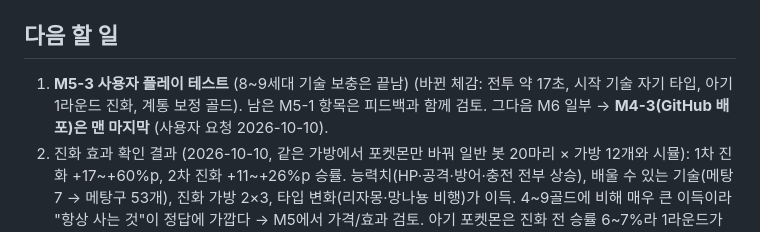
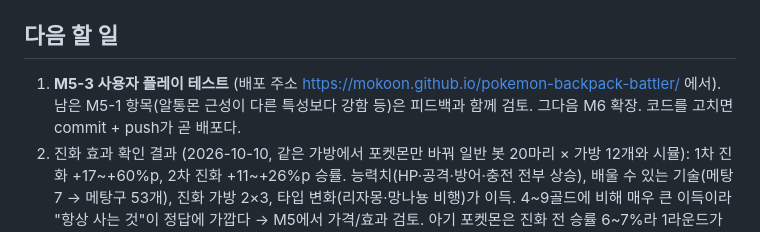
Before and after one commit to mokoon/pokemon-backpack-battler, a Markdown page: docs/PROGRESS.md, the part around the change. GitHub-like rendering.

Commit message:
PROGRESS: 다음 할 일 갱신
Co-Authored-By: Claude Opus 5.5 <noreply@anthropic.com>

```diff
--- a/docs/PROGRESS.md
+++ b/docs/PROGRESS.md
@@ -40,7 +40,7 @@
 - 데이터 형식 메모: `js/data/*.js`는 `export const`(JSON은 브라우저/Node import가 번거로워서). `LEARNSETS`는 기술 숫자 id 목록, `MOVES`는 identifier 키에 `id` 필드. 모양 이름: `1, I2, I3, L3, L4, O4, L5, P5, R6`(칸 좌표는 M2-1 `bag.js`에서 정의). 등급: `common/uncommon/rare/epic/legendary`. 포켓몬 `evo` = 이 종으로 진화하는 방법 `{trigger, level, item}`.
 
 ## 다음 할 일
-1. **M5-3 사용자 플레이 테스트** (8~9세대 기술 보충은 끝남) (바뀐 체감: 전투 약 17초, 시작 기술 자기 타입, 아기 1라운드 진화, 계통 보정 골드). 남은 M5-1 항목은 피드백과 함께 검토. 그다음 M6 일부 → **M4-3(GitHub 배포)은 맨 마지막** (사용자 요청 2026-10-10).
+1. **M5-3 사용자 플레이 테스트** (배포 주소 https://mokoon.github.io/pokemon-backpack-battler/ 에서). 남은 M5-1 항목(알통몬 근성이 다른 특성보다 강함 등)은 피드백과 함께 검토. 그다음 M6 확장. 코드를 고치면 commit + push가 곧 배포다.
 2. 진화 효과 확인 결과 (2026-10-10, 같은 가방에서 포켓몬만 바꿔 일반 봇 20마리 × 가방 12개와 시뮬): 1차 진화 +17~+60%p, 2차 진화 +11~+26%p 승률. 능력치(HP·공격·방어·충전 전부 상승), 배울 수 있는 기술(메탕 7 → 메탕구 53개), 진화 가방 2×3, 타입 변화(리자몽·망나뇽 비행)가 이득. 4~9골드에 비해 매우 큰 이득이라 "항상 사는 것"이 정답에 가깝다 → M5에서 가격/효과 검토. 아기 포켓몬은 진화 전 승률 6~7%라 1라운드가 거의 진다.
 
 ---
```
